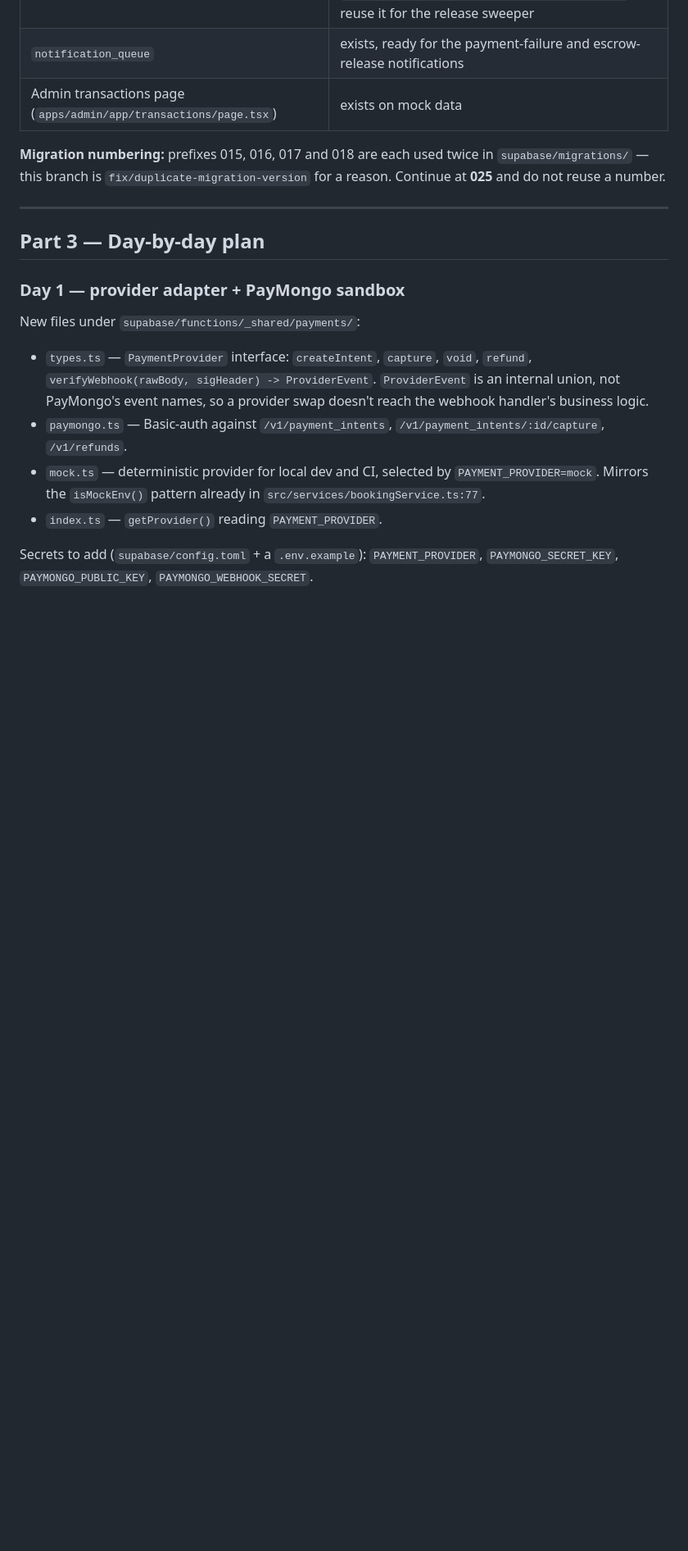
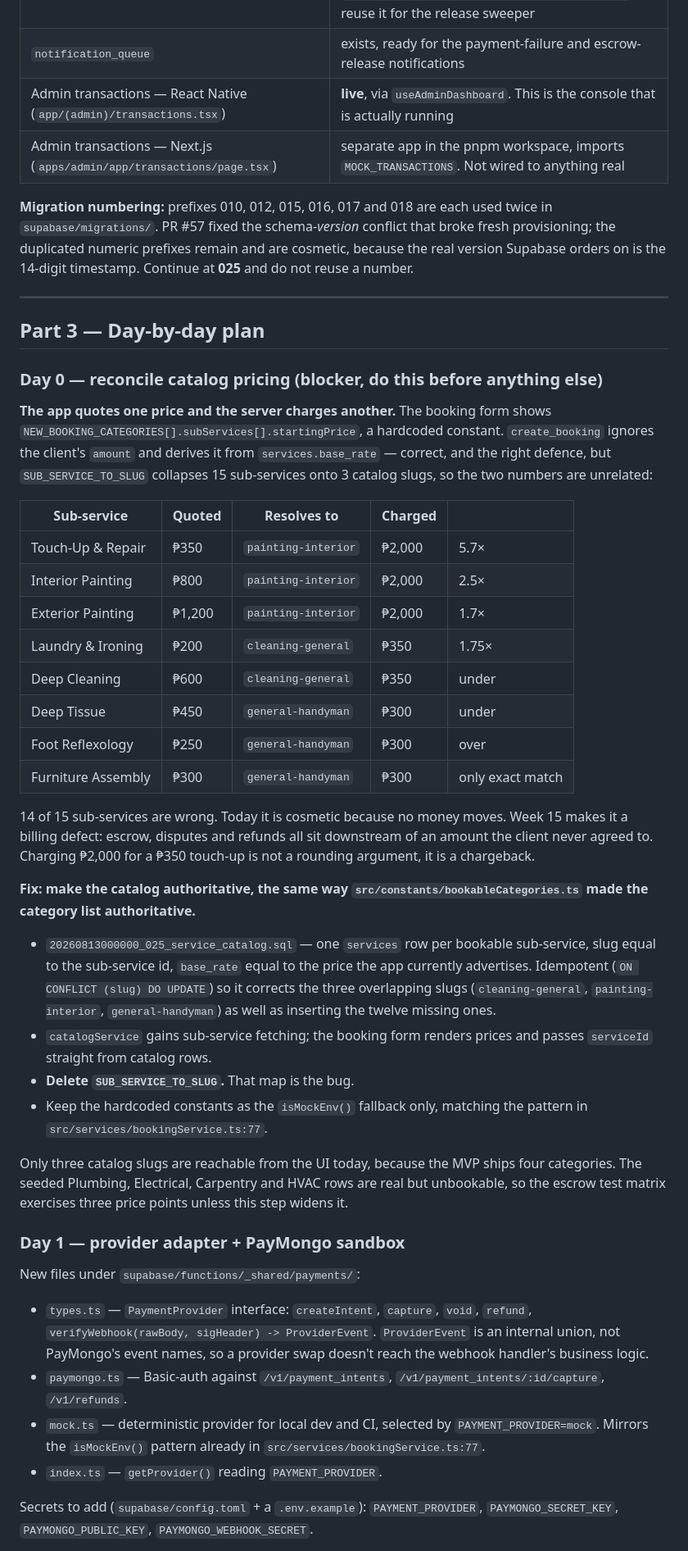
Before and after one commit to okiventures/oki-app, a Markdown page: plans/Week15_Escrow_Payment_Plan.md, the part around one of its changes. Shown at 82% size. Drawn GitHub-style; blank space fills up the shorter version.

```diff
--- a/plans/Week15_Escrow_Payment_Plan.md
+++ b/plans/Week15_Escrow_Payment_Plan.md
@@ -86,13 +86,40 @@ Audited against the current branch. Worth reading before planning any of the wor
 | FSM trigger (`20260724000000_014_booking_fsm_trigger.sql`) | enforces transitions and photo guards, **no payment guard at all** |
 | `pg_cron` + `pg_net` | installed, with an env-driven unschedule-then-schedule pattern already established in `20260730000000_019_notification_cron_env.sql` — reuse it for the release sweeper |
 | `notification_queue` | exists, ready for the payment-failure and escrow-release notifications |
-| Admin transactions page (`apps/admin/app/transactions/page.tsx`) | exists on mock data |
+| Admin transactions — React Native (`app/(admin)/transactions.tsx`) | **live**, via `useAdminDashboard`. This is the console that is actually running |
+| Admin transactions — Next.js (`apps/admin/app/transactions/page.tsx`) | separate app in the pnpm workspace, imports `MOCK_TRANSACTIONS`. Not wired to anything real |
 
-**Migration numbering:** prefixes 015, 016, 017 and 018 are each used twice in `supabase/migrations/` — this branch is `fix/duplicate-migration-version` for a reason. Continue at **025** and do not reuse a number.
+**Migration numbering:** prefixes 010, 012, 015, 016, 017 and 018 are each used twice in `supabase/migrations/`. PR #57 fixed the schema-*version* conflict that broke fresh provisioning; the duplicated numeric prefixes remain and are cosmetic, because the real version Supabase orders on is the 14-digit timestamp. Continue at **025** and do not reuse a number.
 
 ---
 
 ## Part 3 — Day-by-day plan
+
+### Day 0 — reconcile catalog pricing (blocker, do this before anything else)
+
+**The app quotes one price and the server charges another.** The booking form shows `NEW_BOOKING_CATEGORIES[].subServices[].startingPrice`, a hardcoded constant. `create_booking` ignores the client's `amount` and derives it from `services.base_rate` — correct, and the right defence, but `SUB_SERVICE_TO_SLUG` collapses 15 sub-services onto 3 catalog slugs, so the two numbers are unrelated:
+
+| Sub-service | Quoted | Resolves to | Charged | |
+| --- | --- | --- | --- | --- |
+| Touch-Up & Repair | ₱350 | `painting-interior` | ₱2,000 | 5.7× |
+| Interior Painting | ₱800 | `painting-interior` | ₱2,000 | 2.5× |
+| Exterior Painting | ₱1,200 | `painting-interior` | ₱2,000 | 1.7× |
+| Laundry & Ironing | ₱200 | `cleaning-general` | ₱350 | 1.75× |
+| Deep Cleaning | ₱600 | `cleaning-general` | ₱350 | under |
+| Deep Tissue | ₱450 | `general-handyman` | ₱300 | under |
+| Foot Reflexology | ₱250 | `general-handyman` | ₱300 | over |
+| Furniture Assembly | ₱300 | `general-handyman` | ₱300 | only exact match |
+
+14 of 15 sub-services are wrong. Today it is cosmetic because no money moves. Week 15 makes it a billing defect: escrow, disputes and refunds all sit downstream of an amount the client never agreed to. Charging ₱2,000 for a ₱350 touch-up is not a rounding argument, it is a chargeback.
+
+**Fix: make the catalog authoritative, the same way `src/constants/bookableCategories.ts` made the category list authoritative.**
+
+- `20260813000000_025_service_catalog.sql` — one `services` row per bookable sub-service, slug equal to the sub-service id, `base_rate` equal to the price the app currently advertises. Idempotent (`ON CONFLICT (slug) DO UPDATE`) so it corrects the three overlapping slugs (`cleaning-general`, `painting-interior`, `general-handyman`) as well as inserting the twelve missing ones.
+- `catalogService` gains sub-service fetching; the booking form renders prices and passes `serviceId` straight from catalog rows.
+- **Delete `SUB_SERVICE_TO_SLUG`.** That map is the bug.
+- Keep the hardcoded constants as the `isMockEnv()` fallback only, matching the pattern in `src/services/bookingService.ts:77`.
+
+Only three catalog slugs are reachable from the UI today, because the MVP ships four categories. The seeded Plumbing, Electrical, Carpentry and HVAC rows are real but unbookable, so the escrow test matrix exercises three price points unless this step widens it.
 
 ### Day 1 — provider adapter + PayMongo sandbox
 
```
Also changed, not shown: other parts of plans/Week15_Escrow_Payment_Plan.md (+24 -9 lines).
